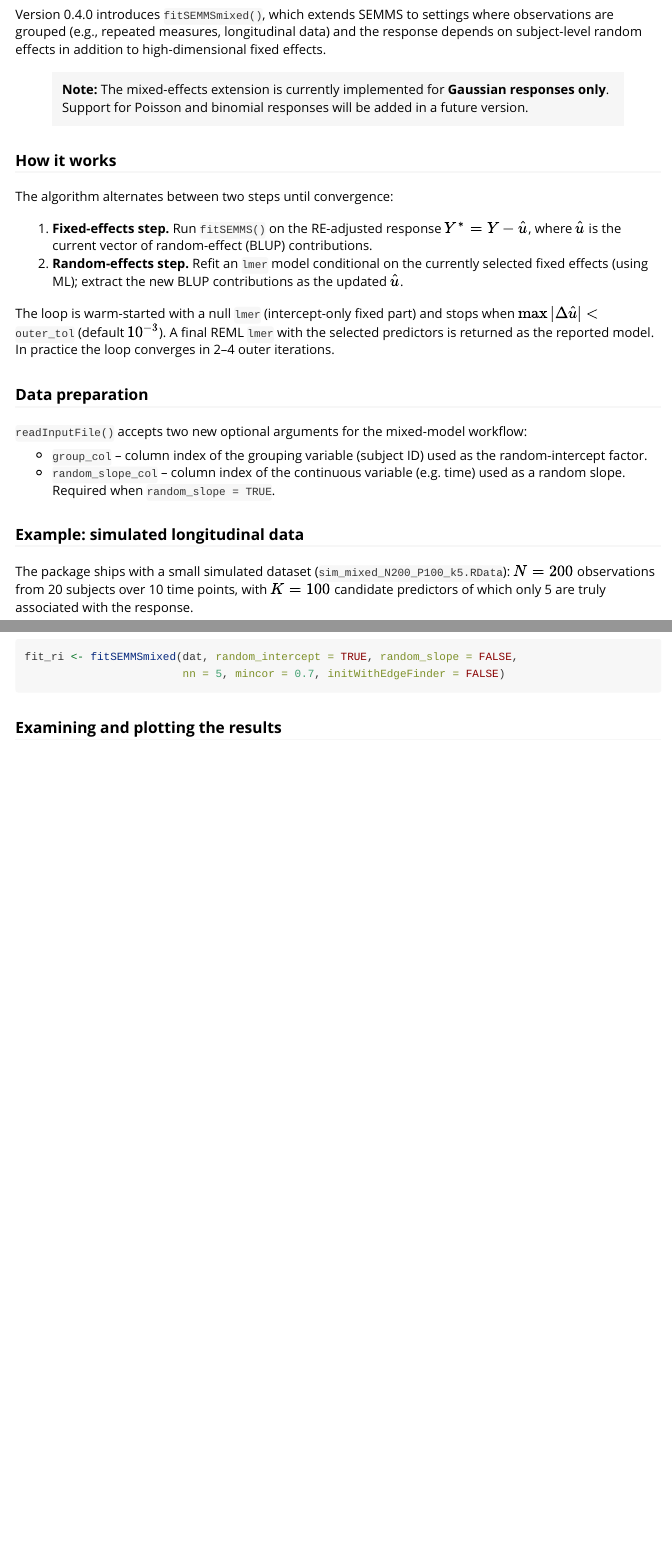
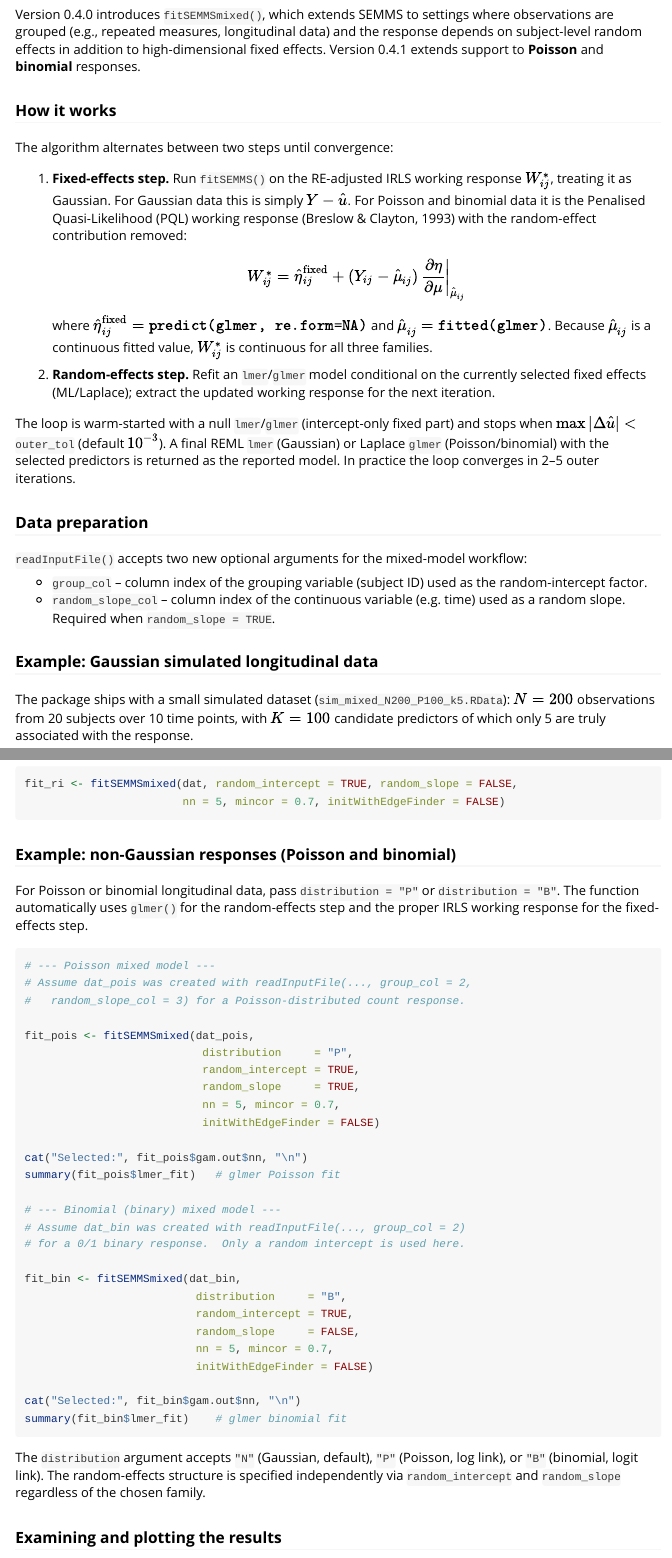
Before and after one commit to haimbar/SEMMS, an R Markdown document (vignettes/SEMMS.Rmd): the page in a window 1100 px wide, from 7470 px down before the commit and from 7540 px down after it, so that both start at the same text, and a second part further down, joined at a grey line. Rendered offline with R 4.5, knitr and Pandoc, with nearby package versions.

Commit message:
v0.4.1: non-Gaussian mixed SEMMS with proper IRLS working response
- fitSEMMSmixed() now supports Poisson (distribution="P") and binomial
  (distribution="B") in addition to Gaussian, using the PQL IRLS working
  response (Breslow & Clayton 1993): W*=eta_fixed+(Y-mu)/v(mu)
- Added .semms_working_response() for all three families; binomial and
  Poisson use glmer fitted values (continuous mu_hat) rather than a
  plug-in link transformation of Y
- Fixed R CMD check NOTE: binomial(), fitted(), poisson() now properly
  imported from stats via SEMMS-package.R / NAMESPACE
- NEWS.md, DESCRIPTION, and vignette updated to document the new
  non-Gaussian support and remove the "Gaussian only" caveat

Co-Authored-By: Claude Sonnet 4.6 <noreply@anthropic.com>

````diff
--- a/vignettes/SEMMS.Rmd
+++ b/vignettes/SEMMS.Rmd
@@ -260,27 +262,35 @@ plotMDS(dataYXZ, fittedSEMMS, fittedGLM, ttl="Simulated Binomial (AR1)")
 Version 0.4.0 introduces `fitSEMMSmixed()`, which extends SEMMS to settings
 where observations are grouped (e.g., repeated measures, longitudinal data)
 and the response depends on subject-level random effects in addition to
-high-dimensional fixed effects.
-
-> **Note:** The mixed-effects extension is currently implemented for
-> **Gaussian responses only**.  Support for Poisson and binomial responses
-> will be added in a future version.
+high-dimensional fixed effects.  Version 0.4.1 extends support to **Poisson**
+and **binomial** responses.
 
 ### How it works
 
 The algorithm alternates between two steps until convergence:
 
-1. **Fixed-effects step.** Run `fitSEMMS()` on the RE-adjusted response
-   $Y^* = Y - \hat{u}$, where $\hat{u}$ is the current vector of random-effect
-   (BLUP) contributions.
-2. **Random-effects step.** Refit an `lmer` model conditional on the currently
-   selected fixed effects (using ML); extract the new BLUP contributions as the
-   updated $\hat{u}$.
+1. **Fixed-effects step.** Run `fitSEMMS()` on the RE-adjusted IRLS working
+   response $W^*_{ij}$, treating it as Gaussian.  For Gaussian data this is
+   simply $Y - \hat{u}$.  For Poisson and binomial data it is the
+   Penalised Quasi-Likelihood (PQL) working response (Breslow & Clayton, 1993)
+   with the random-effect contribution removed:
 
-The loop is warm-started with a null `lmer` (intercept-only fixed part) and
-stops when $\max|\Delta \hat{u}| <$ `outer_tol` (default $10^{-3}$).  A final
-REML `lmer` with the selected predictors is returned as the reported model.
-In practice the loop converges in 2–4 outer iterations.
+   $$W^*_{ij} = \hat\eta^\text{fixed}_{ij} + (Y_{ij} - \hat\mu_{ij})\,
+     \left.\frac{\partial\eta}{\partial\mu}\right|_{\hat\mu_{ij}}$$
+
+   where $\hat\eta^\text{fixed}_{ij} = \texttt{predict(glmer, re.form=NA)}$
+   and $\hat\mu_{ij} = \texttt{fitted(glmer)}$.  Because $\hat\mu_{ij}$ is
+   a continuous fitted value, $W^*_{ij}$ is continuous for all three families.
+
+2. **Random-effects step.** Refit an `lmer`/`glmer` model conditional on the
+   currently selected fixed effects (ML/Laplace); extract the updated working
+   response for the next iteration.
+
+The loop is warm-started with a null `lmer`/`glmer` (intercept-only fixed
+part) and stops when $\max|\Delta\hat{u}| <$ `outer_tol` (default $10^{-3}$).
+A final REML `lmer` (Gaussian) or Laplace `glmer` (Poisson/binomial) with the
+selected predictors is returned as the reported model.
+In practice the loop converges in 2–5 outer iterations.
 
 ### Data preparation
 
@@ -292,7 +302,7 @@ workflow:
 - `random_slope_col` – column index of the continuous variable (e.g. time)
   used as a random slope.  Required when `random_slope = TRUE`.
 
-### Example: simulated longitudinal data
+### Example: Gaussian simulated longitudinal data
 
 The package ships with a small simulated dataset
 (`sim_mixed_N200_P100_k5.RData`): $N = 200$ observations from 20 subjects
@@ -332,6 +342,48 @@ fit_ri <- fitSEMMSmixed(dat, random_intercept = TRUE, random_slope = FALSE,
                         nn = 5, mincor = 0.7, initWithEdgeFinder = FALSE)
 ```
 
+### Example: non-Gaussian responses (Poisson and binomial)
+
+For Poisson or binomial longitudinal data, pass `distribution = "P"` or
+`distribution = "B"`.  The function automatically uses `glmer()` for the
+random-effects step and the proper IRLS working response for the
+fixed-effects step.
+
+```r
+# --- Poisson mixed model ---
+# Assume dat_pois was created with readInputFile(..., group_col = 2,
+#   random_slope_col = 3) for a Poisson-distributed count response.
+
+fit_pois <- fitSEMMSmixed(dat_pois,
+                           distribution     = "P",
+                           random_intercept = TRUE,
+                           random_slope     = TRUE,
+                           nn = 5, mincor = 0.7,
+                           initWithEdgeFinder = FALSE)
+
+cat("Selected:", fit_pois$gam.out$nn, "\n")
+summary(fit_pois$lmer_fit)   # glmer Poisson fit
+
+# --- Binomial (binary) mixed model ---
+# Assume dat_bin was created with readInputFile(..., group_col = 2)
+# for a 0/1 binary response.  Only a random intercept is used here.
+
+fit_bin <- fitSEMMSmixed(dat_bin,
+                          distribution     = "B",
+                          random_intercept = TRUE,
+                          random_slope     = FALSE,
+                          nn = 5, mincor = 0.7,
+                          initWithEdgeFinder = FALSE)
+
+cat("Selected:", fit_bin$gam.out$nn, "\n")
+summary(fit_bin$lmer_fit)    # glmer binomial fit
+```
+
+The `distribution` argument accepts `"N"` (Gaussian, default), `"P"`
+(Poisson, log link), or `"B"` (binomial, logit link).  The random-effects
+structure is specified independently via `random_intercept` and
+`random_slope` regardless of the chosen family.
+
 ### Examining and plotting the results
 
 After fitting, you can use the same diagnostic functions as for plain SEMMS.
````
Also changed, not shown: NEWS.md (+32 -0 lines), R/SEMMS-package.R (+2 -2 lines), R/semmsFuncs.R (+74 -15 lines), vignettes/SEMMS.Rmd (8 more changed lines), 3 other files.
